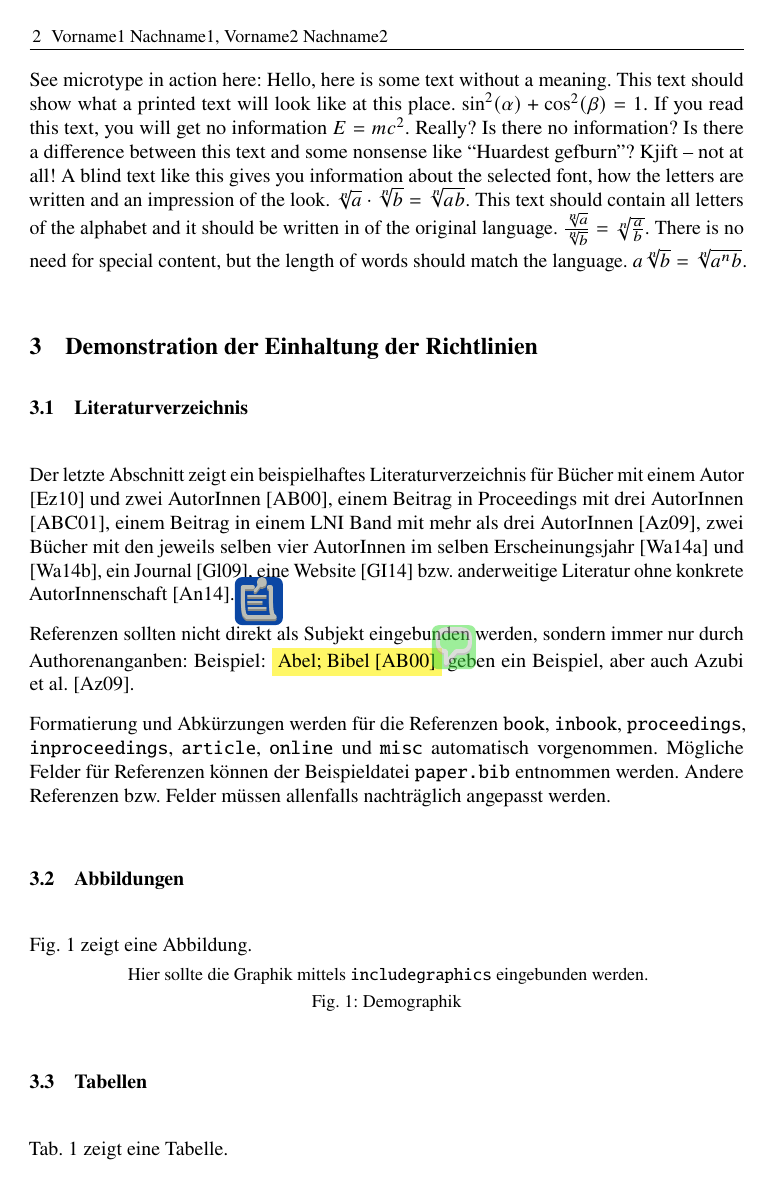
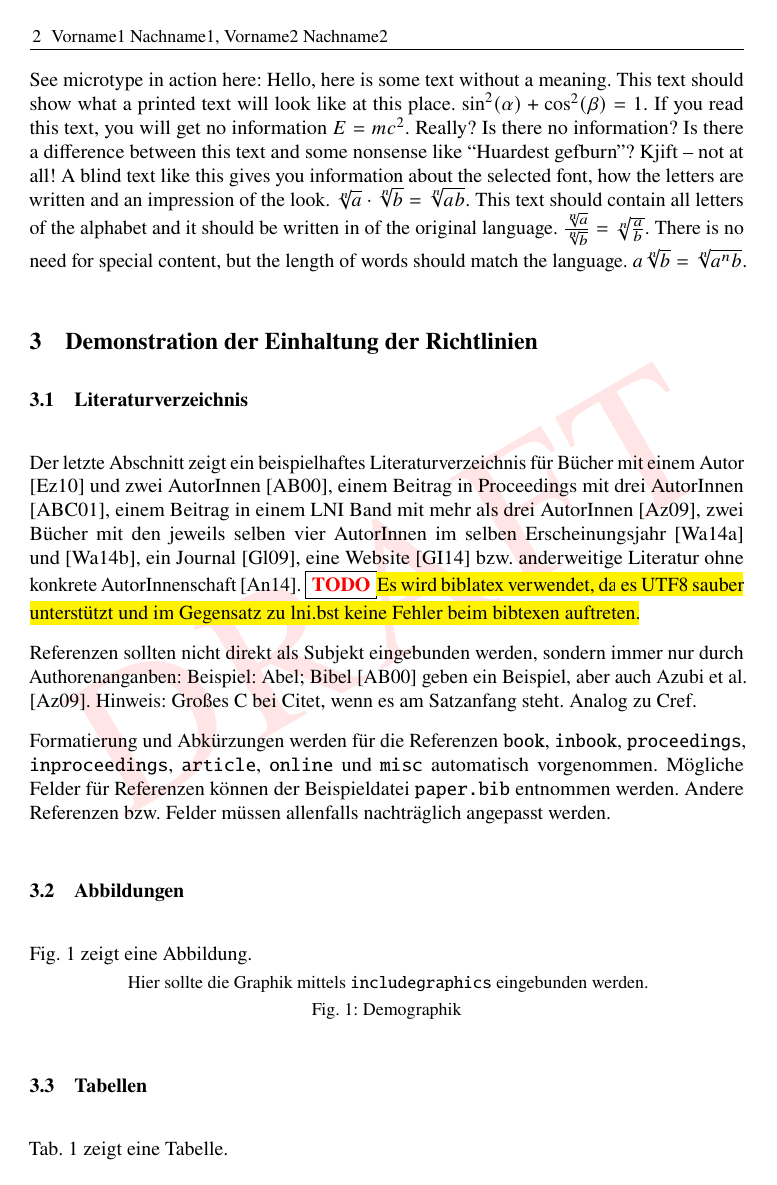
Before and after one commit to latextemplates/LNI-archive, a LaTeX document (paper.tex): page 2 of 4. Compiled offline with pdfLaTeX.

Commit message:
Replace pdfcomment by fixmetodonotes package

```diff
--- a/paper.tex
+++ b/paper.tex
@@ -92,15 +92,24 @@
 %% Begin: pdfcomment
 %% Aim: enable nice comments by \todo{...}
 
-\usepackage{xcolor}
-\usepackage{pdfcomment}
-\newcommand{\commentontext}[2]{\colorbox{yellow!60}{#1}\pdfcomment[color={0.234 0.867 0.211},hoffset=-6pt,voffset=10pt,opacity=0.5]{#2}}
-\newcommand{\commentatside}[1]{\pdfcomment[color={0.045 0.278 0.643},icon=Note]{#1}}
+%% IF YOU USE THIS, DISABLE IT FOR THE FINAL VERSION - it changes the placement of the headings of on pages 2..end
 
-%compatibality with TODO package
-\newcommand{\todo}[1]{\commentatside{#1}}
+%\usepackage{xcolor}
+%\usepackage{pdfcomment}
+%\newcommand{\commentontext}[2]{\colorbox{yellow!60}{#1}\pdfcomment[color={0.234 0.867 0.211},hoffset=-6pt,voffset=10pt,opacity=0.5]{#2}}
+%\newcommand{\commentatside}[1]{\pdfcomment[color={0.045 0.278 0.643},icon=Note]{#1}}
+
+%compatibality with todonotes package
+%\newcommand{\todo}[1]{\commentatside{#1}}
+%compatibility with package fixmetodonotes
+%\newcommand{\TODO}[1]{\commentatside{#1}}
 %% End: pdfcomment
 
+% If you change this to todonotes, keep in mind that it changes the positioning of the headings on pages 2 onwards.
+% So, disable todonotes upon final submission.
+% This does not happen when using fixmetodonotes, so this package is used.
+% Documentation available at http://texdoc.net/texmf-dist/doc/latex/fixmetodonotes/README
+\usepackage{fixmetodonotes}
 
 % correct bad hyphenation here
 \hyphenation{net-works semi-conduc-tor}
@@ -172,10 +181,11 @@ See \href{https://www.ctan.org/pkg/microtype}{microtype} in action here:
 
 \subsection{Literaturverzeichnis}
 Der letzte Abschnitt zeigt ein beispielhaftes Literaturverzeichnis für Bücher mit einem Autor \cite{Ez10} und zwei AutorInnen \cite{AB00}, einem Beitrag in Proceedings mit drei AutorInnen \cite{ABC01}, einem Beitrag in einem LNI Band mit mehr als drei AutorInnen \cite{Az09}, zwei Bücher mit den jeweils selben vier AutorInnen im selben Erscheinungsjahr \cite{Wa14} und \cite{Wa14b}, ein Journal \cite{Gl06}, eine Website \cite{GI14} bzw.\ anderweitige Literatur ohne konkrete AutorInnenschaft \cite{XX14}.
-\todo{Es wird biblatex verwendet, da es UTF8 sauber unterstützt und im Gegensatz zu lni.bst keine Fehler beim bibtexen auftreten.}
+\TODO{Es wird biblatex verwendet, da es UTF8 sauber unterstützt und im Gegensatz zu lni.bst keine Fehler beim bibtexen auftreten.}
 
 Referenzen sollten nicht direkt als Subjekt eingebunden werden, sondern immer nur durch Authorenanganben:
-Beispiel: \commentontext{\Citet{AB00}}{Großes C bei Citet, wenn es am Satzanfang steht. Analog zu Cref.} geben ein Beispiel, aber auch \citet{Az09}.
+Beispiel: \Citet{AB00} geben ein Beispiel, aber auch \citet{Az09}.
+Hinweis: Großes C bei Citet, wenn es am Satzanfang steht. Analog zu Cref.
 
 Formatierung und Abkürzungen werden für die Referenzen \texttt{book}, \texttt{inbook}, \texttt{proceedings}, \texttt{inproceedings}, \texttt{article}, \texttt{online} und \texttt{misc} automatisch vorgenommen.
 Mögliche Felder für Referenzen können der Beispieldatei \texttt{paper.bib} entnommen werden.
```
